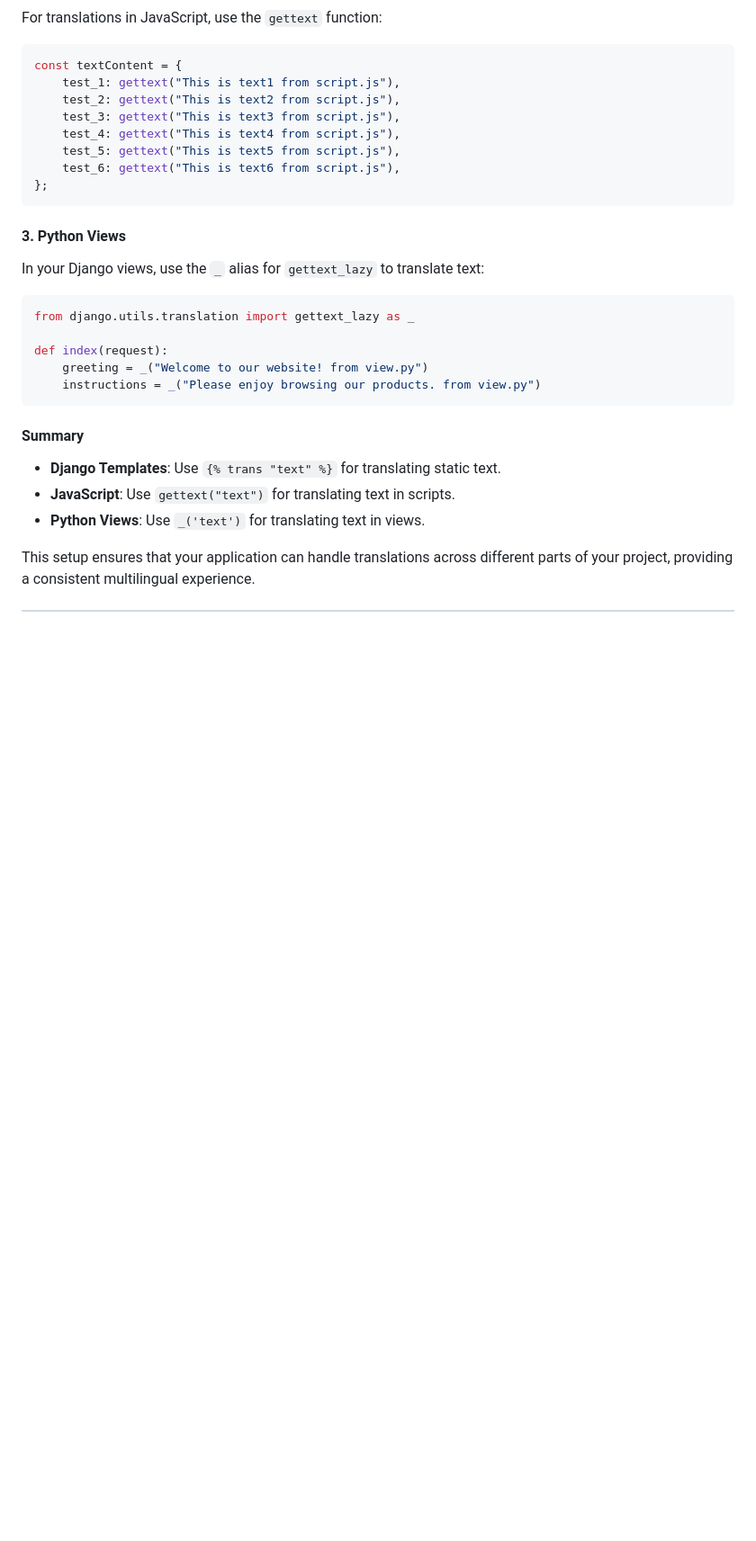
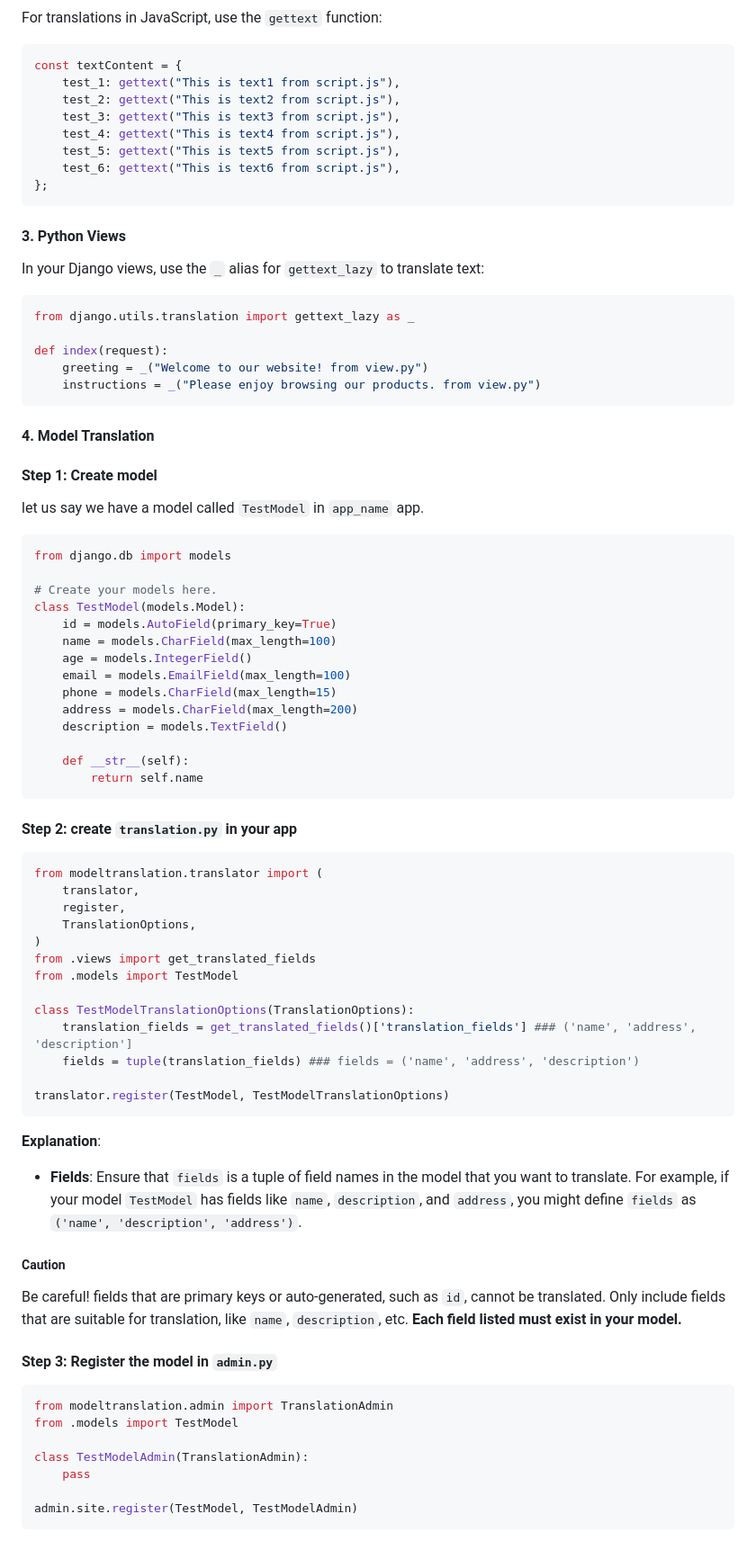
Before and after one commit to Izoleshun/django-i18n-boilerplate, a Markdown page: README.md, the part around the change printed below. Shown: that part at 90% size. Rendered like a GitHub page; blank space fills up the shorter version.

Commit message:
Update README.md part of translation model

````diff
--- a/README.md
+++ b/README.md
@@ -394,10 +414,61 @@ def index(request):
     instructions = _("Please enjoy browsing our products. from view.py")
 ```
 
-#### Summary
+#### 4. Model Translation
 
-- **Django Templates**: Use `{% trans "text" %}` for translating static text.
-- **JavaScript**: Use `gettext("text")` for translating text in scripts.
-- **Python Views**: Use `_('text')` for translating text in views.
+#### Step 1: Create model
 
-This setup ensures that your application can handle translations across different parts of your project, providing a consistent multilingual experience.
+let us say we have a model called `TestModel` in `app_name` app.
+```python
+from django.db import models
+
+# Create your models here.
+class TestModel(models.Model):
+    id = models.AutoField(primary_key=True)
+    name = models.CharField(max_length=100)
+    age = models.IntegerField()
+    email = models.EmailField(max_length=100)
+    phone = models.CharField(max_length=15)
+    address = models.CharField(max_length=200)
+    description = models.TextField()
+
+    def __str__(self):
+        return self.name
+```
+
+#### Step 2: create `translation.py` in your app
+
+```python
+from modeltranslation.translator import (
+    translator,
+    register,
+    TranslationOptions,
+)
+from .views import get_translated_fields
+from .models import TestModel
+
+class TestModelTranslationOptions(TranslationOptions):
+    translation_fields = get_translated_fields()['translation_fields'] ### ('name', 'address', 'description']
+    fields = tuple(translation_fields) ### fields = ('name', 'address', 'description')
+
+translator.register(TestModel, TestModelTranslationOptions)
+```
+
+**Explanation**:
+- **Fields**: Ensure that `fields` is a tuple of field names in the model that you want to translate. For example, if your model `TestModel` has fields like `name`, `description`, and `address`, you might define `fields` as `('name', 'description', 'address')`.
+
+##### **Caution**
+Be careful! fields that are primary keys or auto-generated, such as `id`, cannot be translated. Only include fields that are suitable for translation, like `name`, `description`, etc. **Each field listed must exist in your model.**
+
+#### Step 3: Register the model in `admin.py`
+
+```python
+from modeltranslation.admin import TranslationAdmin
+from .models import TestModel
+
+class TestModelAdmin(TranslationAdmin):
+    pass
+
+admin.site.register(TestModel, TestModelAdmin)
+```
+
````
Also changed, not shown: other parts of README.md (+30 -0 lines).
